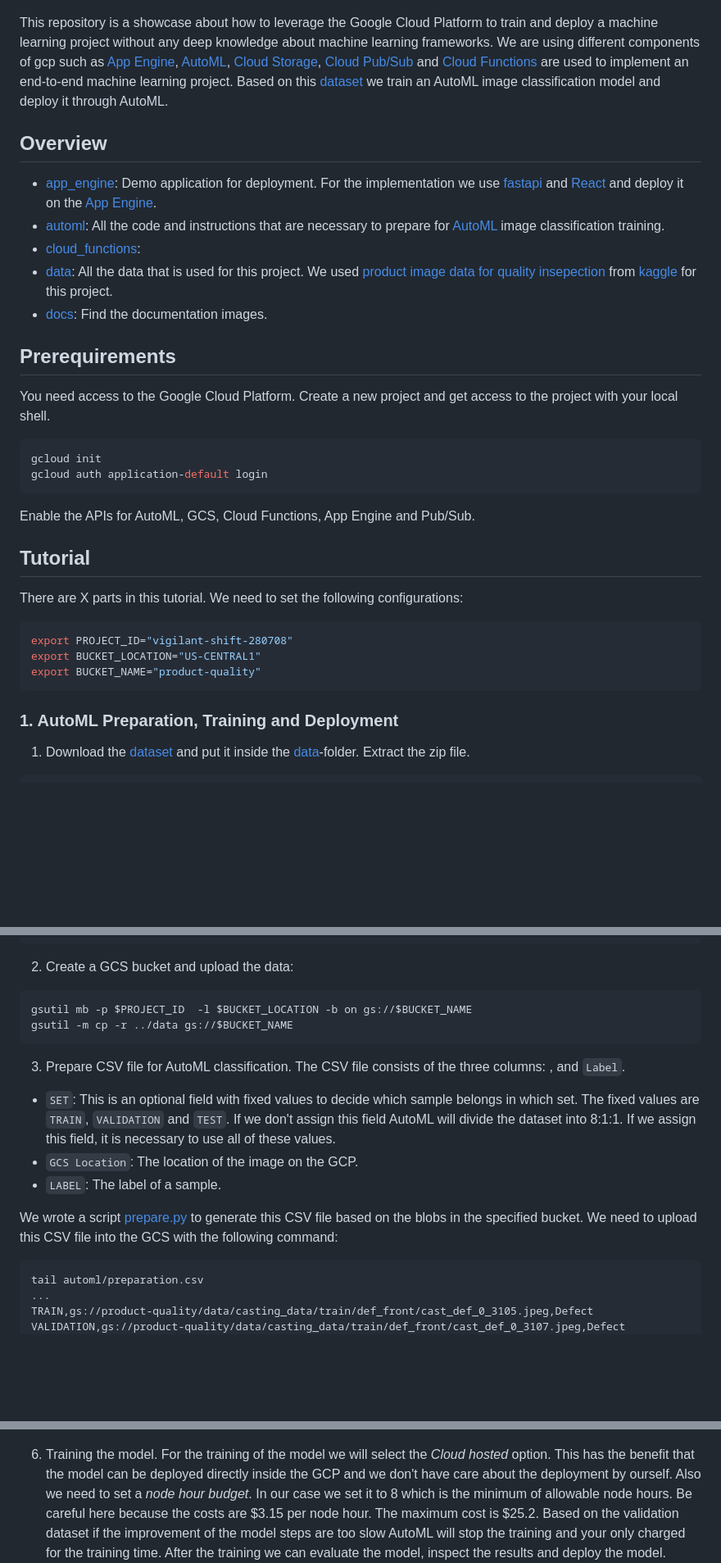
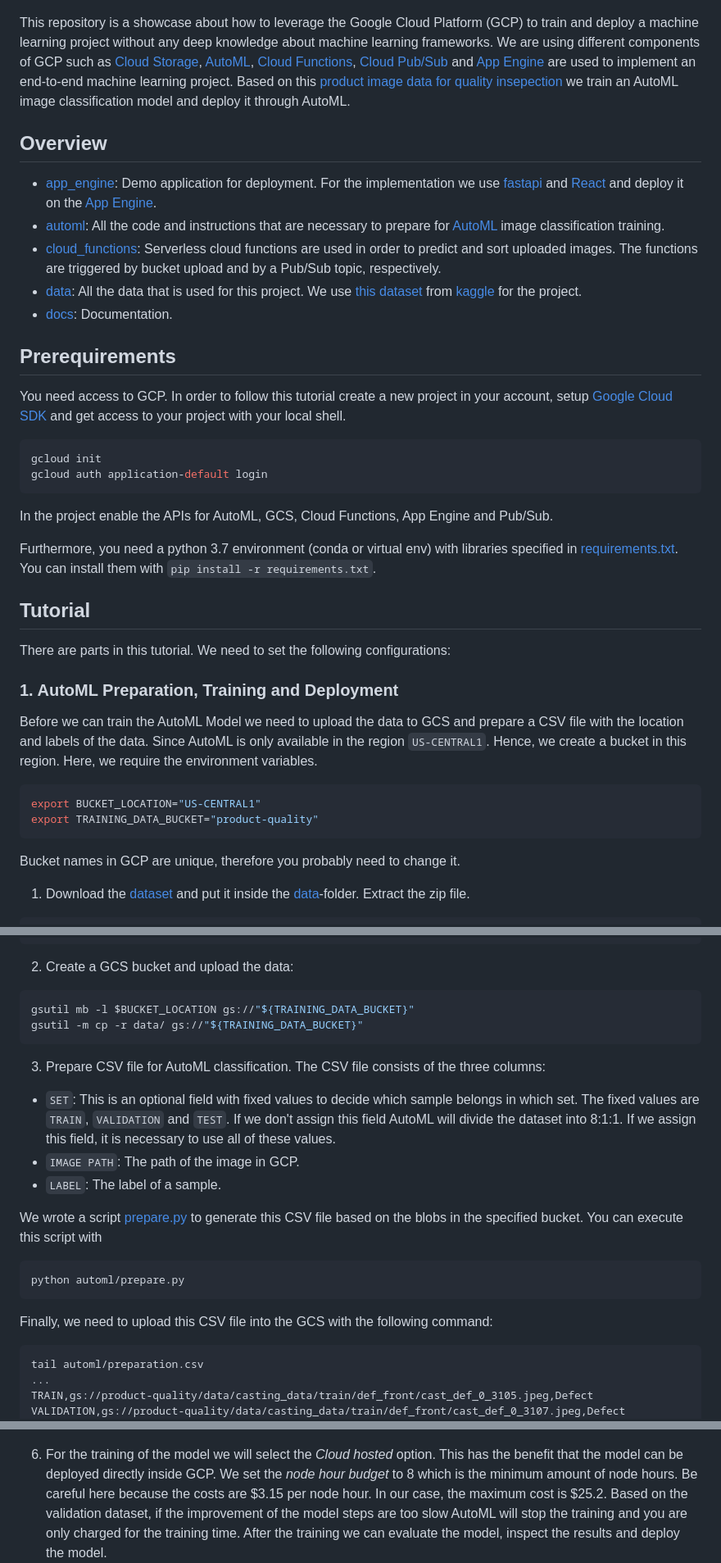
Before and after one commit to naxty/gcp-automated-quality-inspection, a Markdown page: README.md, 3 parts joined by grey strips. Shown: that part at 82% size. Drawn GitHub-style; blank space fills up the shorter version.

````diff
--- a/README.md
+++ b/README.md
@@ -1,34 +1,38 @@
 # Google Cloud Platform Automated Image Quality Inspection
 ![Architecture](docs/highlevel_architecture.png)
 
-This repository is a showcase about how to leverage the Google Cloud Platform to train and deploy a machine learning project without any deep knowledge about machine learning frameworks. We are using different components of gcp such as [App Engine](https://cloud.google.com/appengine), [AutoML](https://cloud.google.com/automl), [Cloud Storage](https://cloud.google.com/storage), [Cloud Pub/Sub](https://cloud.google.com/pubsub) and [Cloud Functions](https://cloud.google.com/functions) are used to implement an end-to-end machine learning project. Based on this [dataset](https://www.kaggle.com/ravirajsinh45/real-life-industrial-dataset-of-casting-product) we train an AutoML image classification model and deploy it through AutoML.
+This repository is a showcase about how to leverage the Google Cloud Platform (GCP) to train and deploy a machine learning project without any deep knowledge about machine learning frameworks. We are using different components of GCP such as [Cloud Storage](https://cloud.google.com/storage), [AutoML](https://cloud.google.com/automl), [Cloud Functions](https://cloud.google.com/functions), [Cloud Pub/Sub](https://cloud.google.com/pubsub) and [App Engine](https://cloud.google.com/appengine) are used to implement an end-to-end machine learning project. Based on this [product image data for quality insepection](https://www.kaggle.com/ravirajsinh45/real-life-industrial-dataset-of-casting-product) we train an AutoML image classification model and deploy it through AutoML.
 
 ## Overview
 - [app_engine](app_engine/): Demo application for deployment. For the implementation we use [fastapi](https://fastapi.tiangolo.com/) and [React](https://reactjs.org/) and deploy it on the [App Engine](https://cloud.google.com/appengine).
 - [automl](automl/): All the code and instructions that are necessary to prepare for [AutoML](https://cloud.google.com/automl) image classification training.
-- [cloud_functions](cloud_functions):
-- [data](data/): All the data that is used for this project. We used [product image data for quality insepection](https://www.kaggle.com/ravirajsinh45/real-life-industrial-dataset-of-casting-product) from [kaggle](https://www.kaggle.com/) for this project.
-- [docs](docs/): Find the documentation images.
+- [cloud_functions](cloud_functions): Serverless cloud functions are used in order to predict and sort uploaded images. The functions are triggered by bucket upload and by a Pub/Sub topic, respectively.
+- [data](data/): All the data that is used for this project. We use [this dataset](https://www.kaggle.com/ravirajsinh45/real-life-industrial-dataset-of-casting-product) from [kaggle](https://www.kaggle.com/) for the project.
+- [docs](docs/): Documentation.
 
 
 ## Prerequirements
-You need access to the Google Cloud Platform. Create a new project and get access to the project with your local shell.
+You need access to GCP. In order to follow this tutorial create a new project in your account, setup [Google Cloud SDK](https://cloud.google.com/sdk/install) and get access to your project with your local shell.
 ```sh
 gcloud init
 gcloud auth application-default login
 ```
+In the project enable the APIs for AutoML, GCS, Cloud Functions, App Engine and Pub/Sub.
 
-Enable the APIs for AutoML, GCS, Cloud Functions, App Engine and Pub/Sub.
+Furthermore, you need a python 3.7 environment (conda or virtual env) with libraries specified in [requirements.txt](requirements.txt). You can install them with `pip install -r requirements.txt`.
 
 ## Tutorial
-There are X parts in this tutorial. We need to set the following configurations:
-```sh
-export PROJECT_ID="vigilant-shift-280708"
-export BUCKET_LOCATION="US-CENTRAL1"
-export BUCKET_NAME="product-quality"
-```
+There are  parts in this tutorial. We need to set the following configurations:
 
 ### 1. AutoML Preparation, Training and Deployment
+
+Before we can train the AutoML Model we need to upload the data to GCS and prepare a CSV file with the location and labels of the data. Since AutoML is only available in the region `US-CENTRAL1`. Hence, we create a bucket in this region. Here, we require the environment variables.
+```sh
+export BUCKET_LOCATION="US-CENTRAL1"
+export TRAINING_DATA_BUCKET="product-quality"
+```
+Bucket names in GCP are unique, therefore you probably need to change it.
+
 1. Download the [dataset](https://www.kaggle.com/ravirajsinh45/real-life-industrial-dataset-of-casting-product) and put it inside the [data](data/)-folder. Extract the zip file.
 ```
 data
@@ -51,16 +55,21 @@ data
 
 2. Create a GCS bucket and upload the data:
 ```sh
-gsutil mb -p $PROJECT_ID  -l $BUCKET_LOCATION -b on gs://$BUCKET_NAME
-gsutil -m cp -r ../data gs://$BUCKET_NAME
+gsutil mb -l $BUCKET_LOCATION gs://"${TRAINING_DATA_BUCKET}"
+gsutil -m cp -r data/ gs://"${TRAINING_DATA_BUCKET}"
 ```
 
-3. Prepare CSV file for AutoML classification. The CSV file consists of the three columns: ,  and `Label`.
+3. Prepare CSV file for AutoML classification. The CSV file consists of the three columns:
 - `SET`: This is an optional field with fixed values to decide which sample belongs in which set. The fixed values are `TRAIN`, `VALIDATION` and `TEST`. If we don't assign this field AutoML will divide the dataset into 8:1:1. If we assign this field, it is necessary to use all of these values.
-- `GCS Location`: The location of the image on the GCP.
+- `IMAGE PATH`: The path of the image in GCP.
 - `LABEL`: The label of a sample.
 
-We wrote a script [prepare.py](automl/prepare.py) to generate this CSV file based on the blobs in the specified bucket. We need to upload this CSV file into the GCS with the following command:
+We wrote a script [prepare.py](automl/prepare.py) to generate this CSV file based on the blobs in the specified bucket. You can execute this script with
+```
+python automl/prepare.py
+```
+
+Finally, we need to upload this CSV file into the GCS with the following command:
 ```sh
 tail automl/preparation.csv
 ...
@@ -79,7 +88,7 @@ gsutil cp preparation.csv gs://$BUCKET_NAME
 After the import we can see the images in AutoML.
 ![AutoML view images](docs/automl_view_images.png)
 
-6. Training the model. For the training of the model we will select the *Cloud hosted* option. This has the benefit that the model can be deployed directly inside the GCP and we don't have care about the deployment by ourself. Also we need to set a *node hour budget*. In our case we set it to 8 which is the minimum of allowable node hours. Be careful here because the costs are \$3.15 per node hour. The maximum cost is \$25.2. Based on the validation dataset if the improvement of the model steps are too slow AutoML will stop the training and your only charged for the training time. After the training we can evaluate the model, inspect the results and deploy the model.
+6. For the training of the model we will select the *Cloud hosted* option. This has the benefit that the model can be deployed directly inside GCP. We set the *node hour budget* to 8 which is the minimum amount of node hours. Be careful here because the costs are \$3.15 per node hour. In our case, the maximum cost is \$25.2. Based on the validation dataset, if the improvement of the model steps are too slow AutoML will stop the training and you are only charged for the training time. After the training we can evaluate the model, inspect the results and deploy the model.
 ![AutoML view images](docs/automl_evaluate.png)
 
 ### 2. Cloud Functions
````
Also changed, not shown: other parts of README.md (+39 -19 lines), docs/cloud_function_highlevel.png (added), 7 other files.
